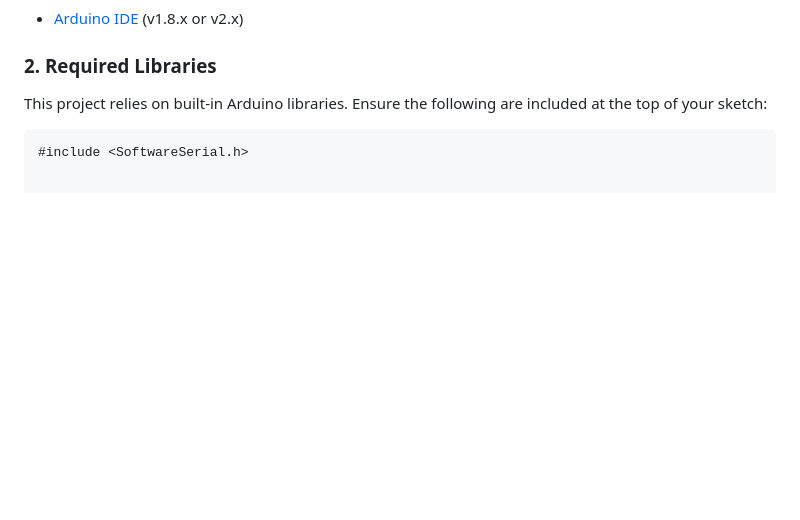
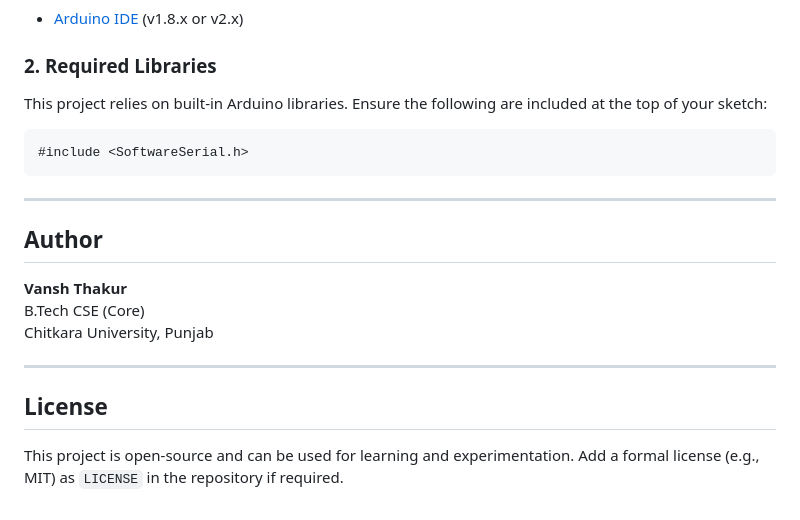
Before and after one commit to Vans30m/Autonomous-Floor-Cleaning-Robot, a Markdown page: README.md, the part around the change. Rendered like a GitHub page; blank space fills up the shorter version.

````diff
--- a/README.md
+++ b/README.md
@@ -69,3 +69,18 @@ Because the Arduino Nano cannot supply the necessary current to drive the mop mo
 This project relies on built-in Arduino libraries. Ensure the following are included at the top of your sketch:
 ```cpp
 #include <SoftwareSerial.h>
+```
+
+---
+
+## Author
+
+**Vansh Thakur**
+B.Tech CSE (Core)
+Chitkara University, Punjab
+
+---
+
+## License
+
+This project is open‑source and can be used for learning and experimentation. Add a formal license (e.g., MIT) as `LICENSE` in the repository if required.
````
